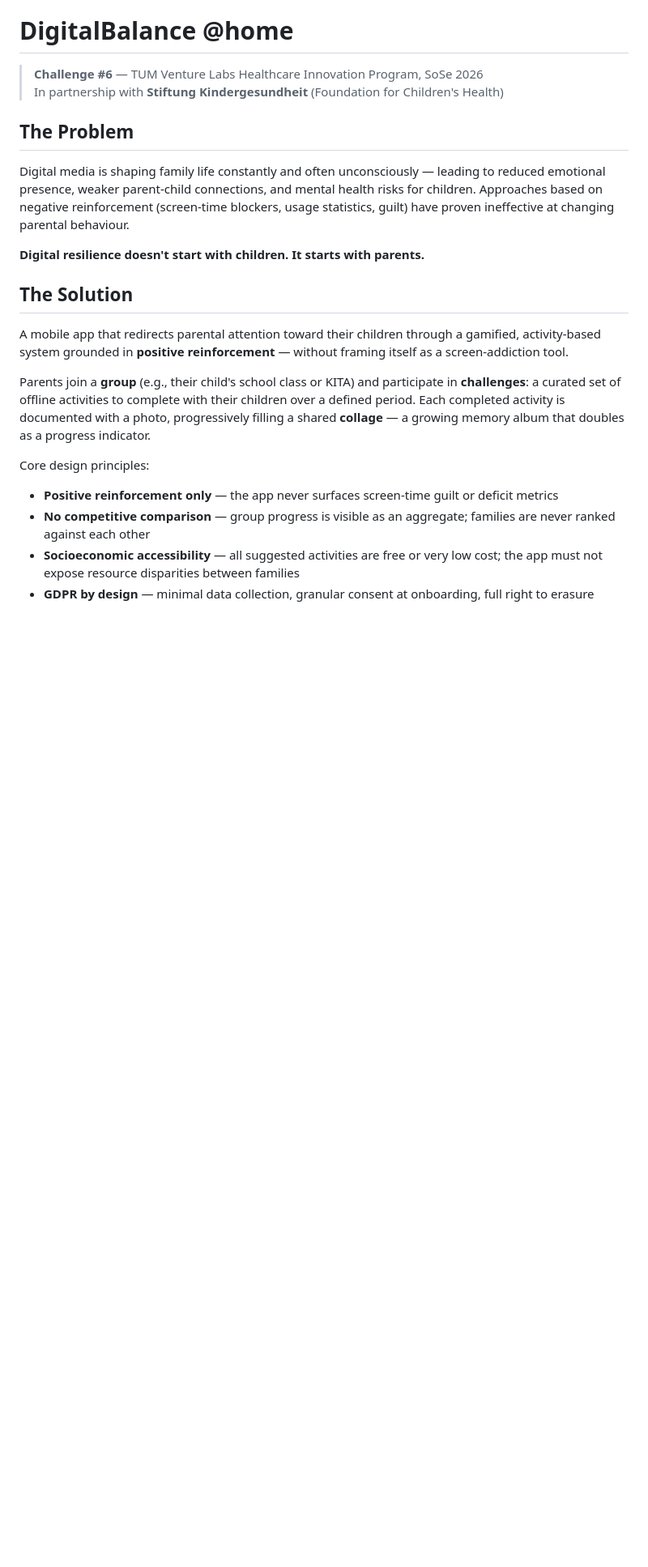
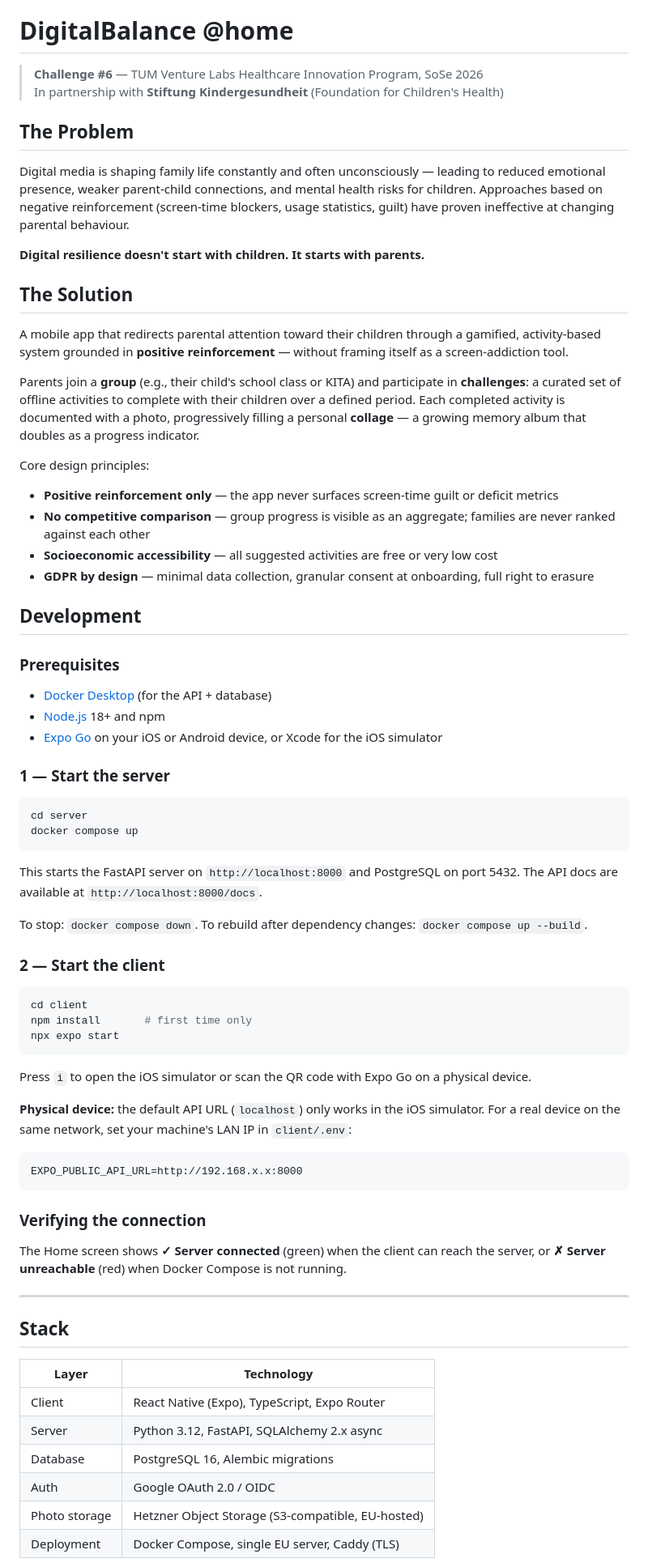
Before and after one commit to HIP26-DigitalBalance-home/DigitalBalanceAtHome, a Markdown page: README.md, the part around one of its changes. Shown at 81% size. GitHub-like rendering; blank space fills up the shorter version.

Commit message:
docs: update README with local dev setup and current status
- Fix merge conflict artifact in title
- Add Development section: server (docker compose up) + client (npx expo start)
- Document physical device LAN IP workaround
- Document health check indicator
- Update Status (no longer planning-only), Stack, Documentation table

Co-Authored-By: Claude Sonnet 4.6 <noreply@anthropic.com>

````diff
--- a/README.md
+++ b/README.md
@@ -15,11 +13,64 @@ Digital media is shaping family life constantly and often unconsciously — lead
 
 A mobile app that redirects parental attention toward their children through a gamified, activity-based system grounded in **positive reinforcement** — without framing itself as a screen-addiction tool.
 
-Parents join a **group** (e.g., their child's school class or KITA) and participate in **challenges**: a curated set of offline activities to complete with their children over a defined period. Each completed activity is documented with a photo, progressively filling a shared **collage** — a growing memory album that doubles as a progress indicator.
+Parents join a **group** (e.g., their child's school class or KITA) and participate in **challenges**: a curated set of offline activities to complete with their children over a defined period. Each completed activity is documented with a photo, progressively filling a personal **collage** — a growing memory album that doubles as a progress indicator.
 
 Core design principles:
 
 - **Positive reinforcement only** — the app never surfaces screen-time guilt or deficit metrics
 - **No competitive comparison** — group progress is visible as an aggregate; families are never ranked against each other
-- **Socioeconomic accessibility** — all suggested activities are free or very low cost; the app must not expose resource disparities between families
+- **Socioeconomic accessibility** — all suggested activities are free or very low cost
 - **GDPR by design** — minimal data collection, granular consent at onboarding, full right to erasure
+
+## Development
+
+### Prerequisites
+
+- [Docker Desktop](https://www.docker.com/products/docker-desktop/) (for the API + database)
+- [Node.js](https://nodejs.org/) 18+ and npm
+- [Expo Go](https://expo.dev/go) on your iOS or Android device, or Xcode for the iOS simulator
+
+### 1 — Start the server
+
+```bash
+cd server
+docker compose up
+```
+
+This starts the FastAPI server on `http://localhost:8000` and PostgreSQL on port 5432. The API docs are available at `http://localhost:8000/docs`.
+
+To stop: `docker compose down`. To rebuild after dependency changes: `docker compose up --build`.
+
+### 2 — Start the client
+
+```bash
+cd client
+npm install       # first time only
+npx expo start
+```
+
+Press `i` to open the iOS simulator or scan the QR code with Expo Go on a physical device.
+
+**Physical device:** the default API URL (`localhost`) only works in the iOS simulator. For a real device on the same network, set your machine's LAN IP in `client/.env`:
+
+```
+EXPO_PUBLIC_API_URL=http://192.168.x.x:8000
+```
+
+### Verifying the connection
+
+The Home screen shows **✓ Server connected** (green) when the client can reach the server, or **✗ Server unreachable** (red) when Docker Compose is not running.
+
+---
+
+## Stack
+
+| Layer | Technology |
+|---|---|
+| Client | React Native (Expo), TypeScript, Expo Router |
+| Server | Python 3.12, FastAPI, SQLAlchemy 2.x async |
+| Database | PostgreSQL 16, Alembic migrations |
+| Auth | Google OAuth 2.0 / OIDC |
+| Photo storage | Hetzner Object Storage (S3-compatible, EU-hosted) |
+| Deployment | Docker Compose, single EU server, Caddy (TLS) |
+
````
Also changed, not shown: other parts of README.md (+11 -24 lines).
